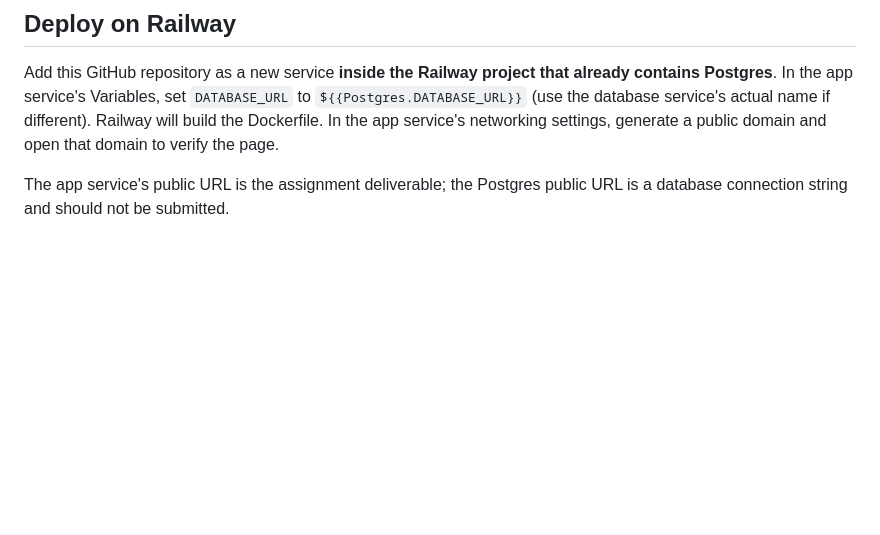
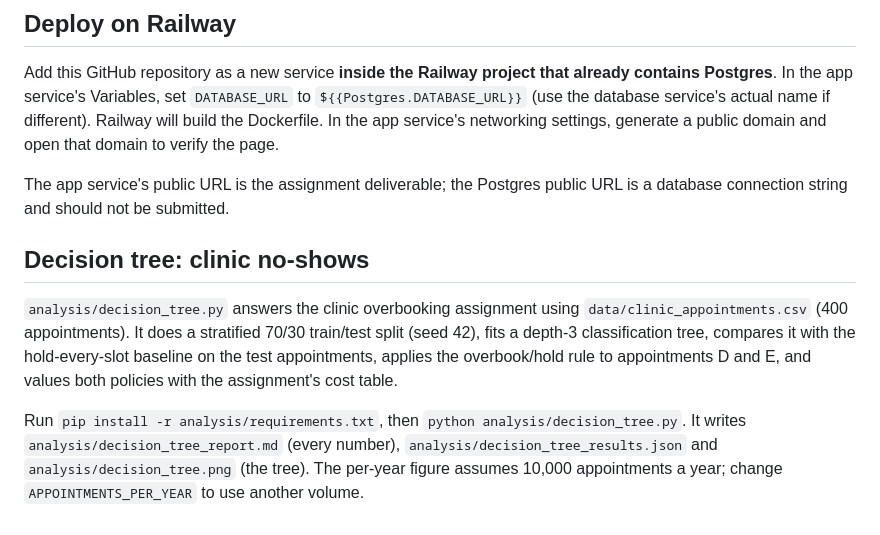
Before and after one commit to annychen2006/Group4_ProjectinProgramingandAI, a Markdown page: README.md, the part around the change. Drawn GitHub-style; blank space fills up the shorter version.

```diff
--- a/README.md
+++ b/README.md
@@ -20,3 +20,9 @@ Do not commit `.env` or paste the database URL into source code. The app expects
 Add this GitHub repository as a new service **inside the Railway project that already contains Postgres**. In the app service's Variables, set `DATABASE_URL` to `${{Postgres.DATABASE_URL}}` (use the database service's actual name if different). Railway will build the Dockerfile. In the app service's networking settings, generate a public domain and open that domain to verify the page.
 
 The app service's public URL is the assignment deliverable; the Postgres public URL is a database connection string and should not be submitted.
+
+## Decision tree: clinic no-shows
+
+`analysis/decision_tree.py` answers the clinic overbooking assignment using `data/clinic_appointments.csv` (400 appointments). It does a stratified 70/30 train/test split (seed 42), fits a depth-3 classification tree, compares it with the hold-every-slot baseline on the test appointments, applies the overbook/hold rule to appointments D and E, and values both policies with the assignment's cost table.
+
+Run `pip install -r analysis/requirements.txt`, then `python analysis/decision_tree.py`. It writes `analysis/decision_tree_report.md` (every number), `analysis/decision_tree_results.json` and `analysis/decision_tree.png` (the tree). The per-year figure assumes 10,000 appointments a year; change `APPOINTMENTS_PER_YEAR` to use another volume.
```
Also changed, not shown: analysis/decision_tree_report.md (added, +60 -0 lines), analysis/decision_tree.png (added), 4 other files.
